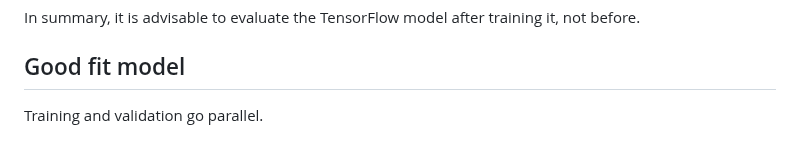
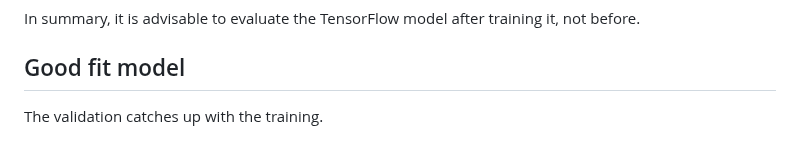
Before and after one commit to tdiprima/ML-Python-Projects, a Markdown page: docs/Matplotlib/evaluation-and-plot-meaning.md, the part around the change. Drawn GitHub-style.

```diff
--- a/docs/Matplotlib/evaluation-and-plot-meaning.md
+++ b/docs/Matplotlib/evaluation-and-plot-meaning.md
@@ -17,7 +17,7 @@ In summary, it is advisable to evaluate the TensorFlow model after training it,
 
 ## Good fit model
 
-Training and validation go parallel.
+The validation catches up with the training.
 
 ![](../../images/learning-curve-good-fit-model.jpg)
 
```
